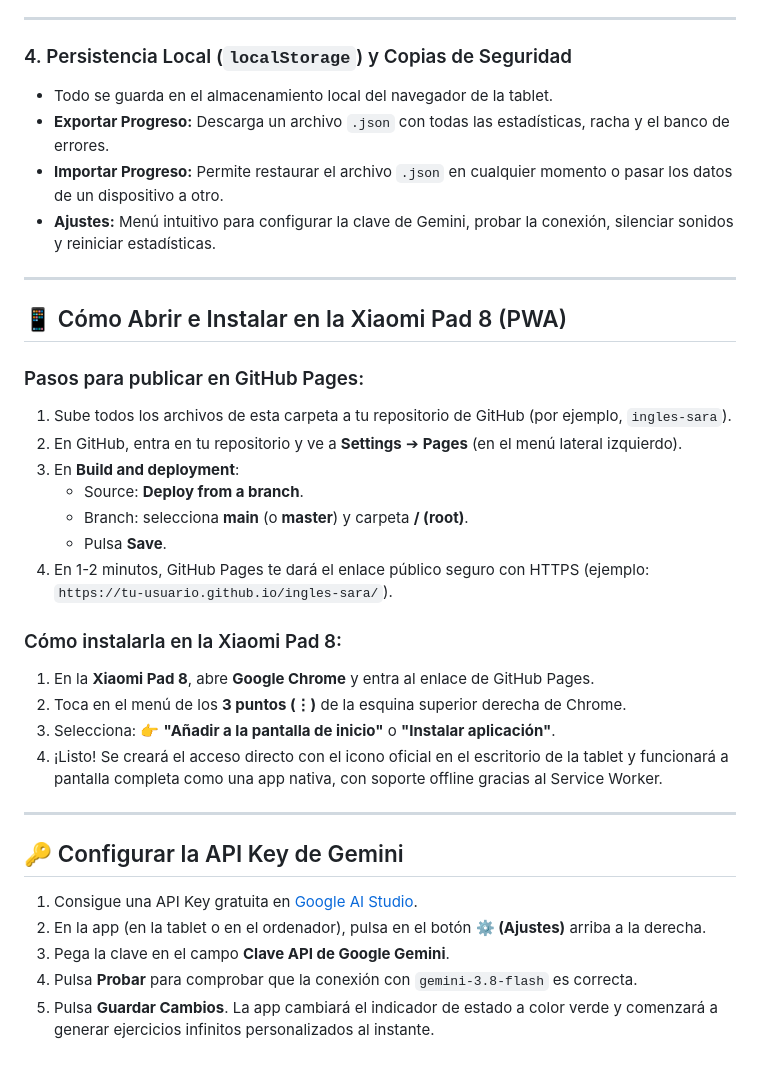
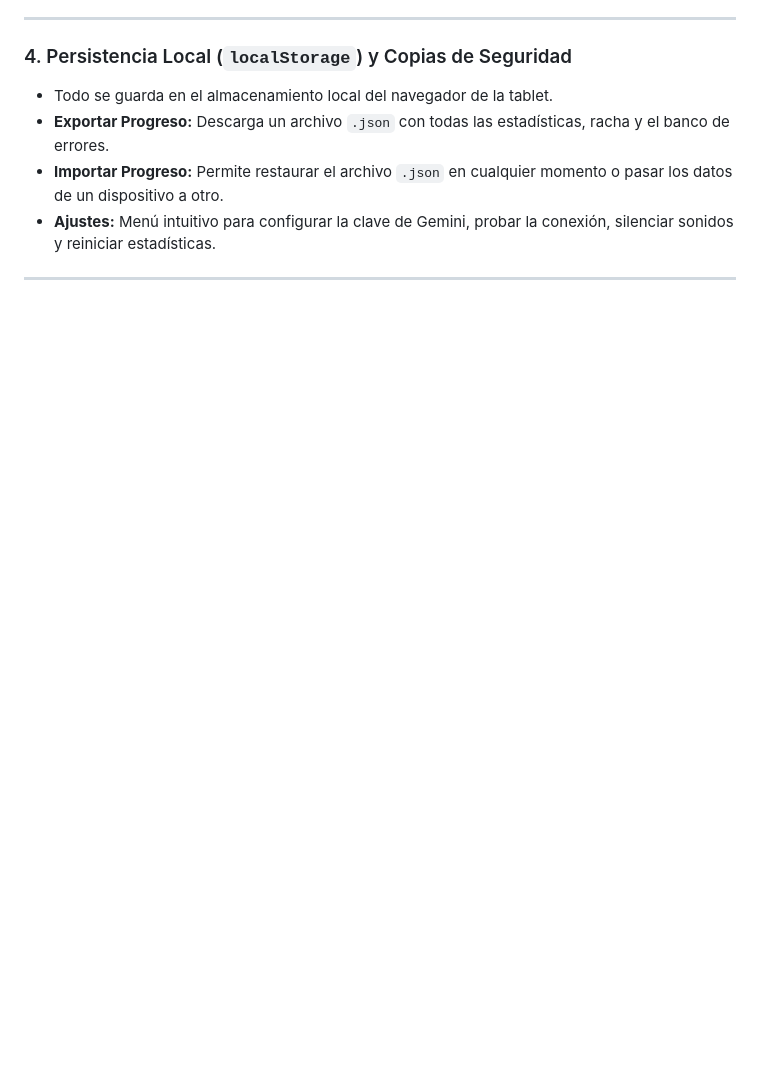
Before and after one commit to RONQUILLER007/ingles-sara, a Markdown page: README.md, the part around the change. Rendered like a GitHub page; blank space fills up the shorter version.

```diff
--- a/README.md
+++ b/README.md
@@ -45,29 +45,3 @@ Optimizada específicamente para uso táctil en su tablet **Xiaomi Pad 8** (boto
 - **Ajustes:** Menú intuitivo para configurar la clave de Gemini, probar la conexión, silenciar sonidos y reiniciar estadísticas.
 
 ---
-
-## 📱 Cómo Abrir e Instalar en la Xiaomi Pad 8 (PWA)
-
-### Pasos para publicar en GitHub Pages:
-1. Sube todos los archivos de esta carpeta a tu repositorio de GitHub (por ejemplo, `ingles-sara`).
-2. En GitHub, entra en tu repositorio y ve a **Settings** ➔ **Pages** (en el menú lateral izquierdo).
-3. En **Build and deployment**:
-   - Source: **Deploy from a branch**.
-   - Branch: selecciona **main** (o **master**) y carpeta **/ (root)**.
-   - Pulsa **Save**.
-4. En 1-2 minutos, GitHub Pages te dará el enlace público seguro con HTTPS (ejemplo: `https://tu-usuario.github.io/ingles-sara/`).
-
-### Cómo instalarla en la Xiaomi Pad 8:
-1. En la **Xiaomi Pad 8**, abre **Google Chrome** y entra al enlace de GitHub Pages.
-2. Toca en el menú de los **3 puntos (⋮)** de la esquina superior derecha de Chrome.
-3. Selecciona: 👉 **"Añadir a la pantalla de inicio"** o **"Instalar aplicación"**.
-4. ¡Listo! Se creará el acceso directo con el icono oficial en el escritorio de la tablet y funcionará a pantalla completa como una app nativa, con soporte offline gracias al Service Worker.
-
----
-
-## 🔑 Configurar la API Key de Gemini
-1. Consigue una API Key gratuita en [Google AI Studio](https://aistudio.google.com/).
-2. En la app (en la tablet o en el ordenador), pulsa en el botón **⚙️ (Ajustes)** arriba a la derecha.
-3. Pega la clave en el campo **Clave API de Google Gemini**.
-4. Pulsa **Probar** para comprobar que la conexión con `gemini-3.8-flash` es correcta.
-5. Pulsa **Guardar Cambios**. La app cambiará el indicador de estado a color verde y comenzará a generar ejercicios infinitos personalizados al instante.
```
